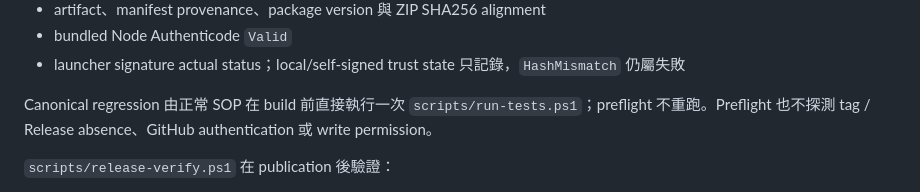
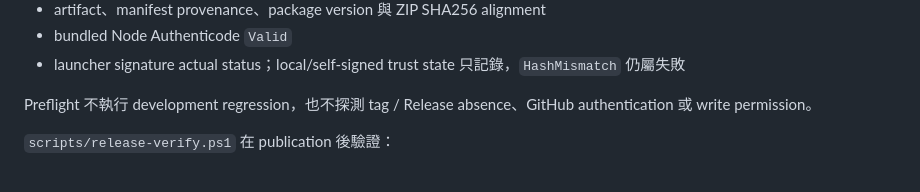
Before and after one commit to kevinkan75/link_checker, a Markdown page: docs/TECHNICAL_SPEC.md, the part around the change. Rendered like a GitHub page.

```diff
--- a/docs/TECHNICAL_SPEC.md
+++ b/docs/TECHNICAL_SPEC.md
@@ -792,7 +792,7 @@ Build、publication 與 verification 是分開的 release steps。Publication
 - bundled Node Authenticode `Valid`
 - launcher signature actual status；local/self-signed trust state 只記錄，`HashMismatch` 仍屬失敗
 
-Canonical regression 由正常 SOP 在 build 前直接執行一次 `scripts/run-tests.ps1`；preflight 不重跑。Preflight 也不探測 tag / Release absence、GitHub authentication 或 write permission。
+Preflight 不執行 development regression，也不探測 tag / Release absence、GitHub authentication 或 write permission。
 
 `scripts/release-verify.ps1` 在 publication 後驗證：
 
```
Also changed, not shown: ROADMAP.md (+0 -1 lines), docs/CLI_REFERENCE.md (+5 -24 lines).
